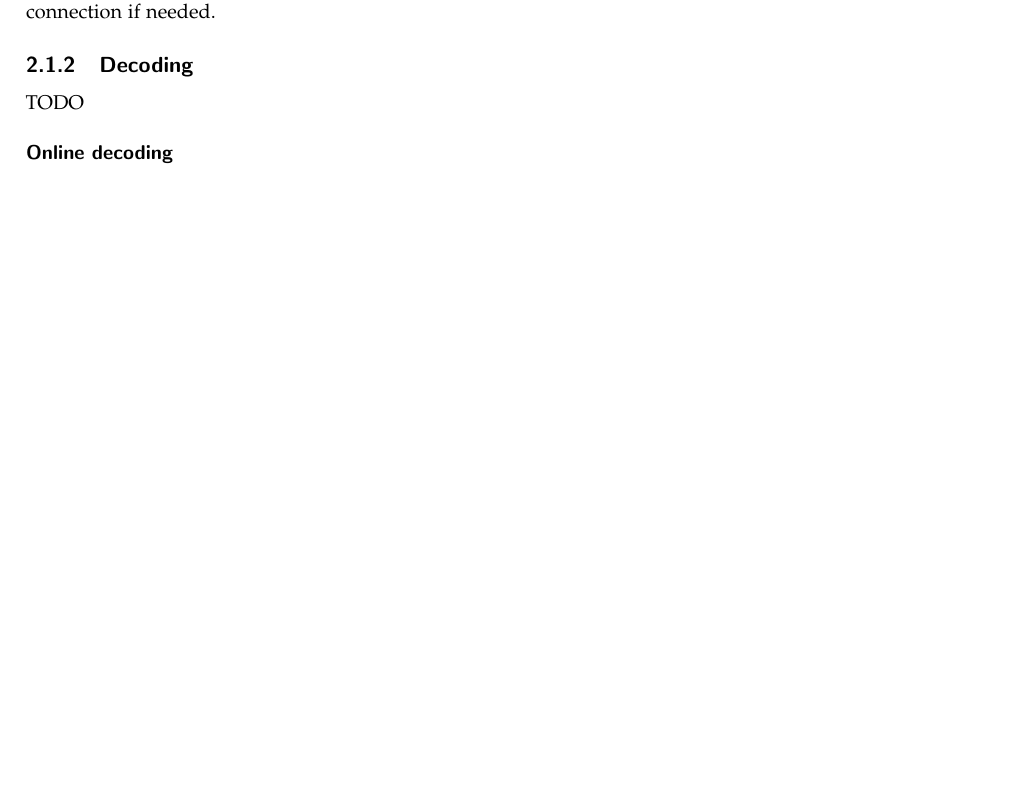
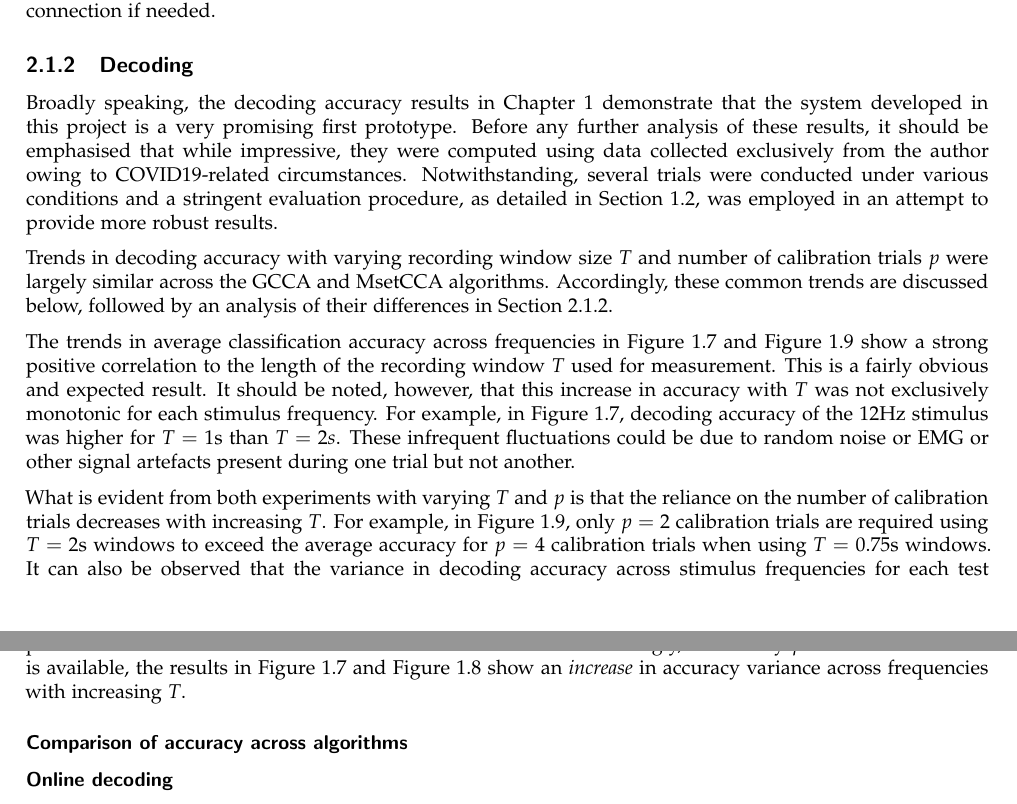
Before and after one commit to JamesTev/Imperial-MSc-Dissertation, a LaTeX thesis (report.tex, which reads report/C7 Discussion and Conclusion/chapter7.tex): part of page 17 of 26 before the commit and two parts of pages 18 and 19 of 28 after it, the two joined at a grey line, cut so that both start at the same text, the shorter picture padded with empty space. Compiled offline with pdfLaTeX.

Commit message:
Added freq variance results

```diff
--- a/report/C7 Discussion and Conclusion/chapter7.tex
+++ b/report/C7 Discussion and Conclusion/chapter7.tex
@@ -13,8 +13,18 @@ The role of the DSP system in this project was paramount. Without appropriately
 The time domain plot in Figure \ref{fig:sq-wave-time-c6} demonstrates effective sampling; the input square wave is captured with consistent frequency and amplitude. As is more visible in Figure \ref{fig:sq-wave-spectra-c6}, the estimated spectrum of the low-pass-filtered signal is almost exactly as desired; pass-band distortion is negligible and extremely steep roll-off is achieved in the transition band. Furthermore, stop-band attenuation is more than sufficient and, encouragingly, is very close to the 80dB design specification. Finally, after establishing effective sampling and filtering, the PSD estimate of the downsampled signal in Figure \ref{fig:sq-wave-ds-spectra-c6} verifies that the theoretical downsampling rate of $f_s'=\frac{1}{4}f_s = 64$Hz is able to maintain signal fidelity in the pass-band. The implication of this is that 4x fewer samples can be used to represent the original signal with negligible loss of information. This is invaluable for a system such as the one in this project that is severely constrained in memory and computational power.
 
 In summary, the DSP system proved very effective and was verified to operate in very close agreement with its design parameters. Worth emphasising is the fact that all necessary DSP operations are able to be performed in firmware on the ESP32. Not only is this a prerequisite for the end-to-end on-device processing objective, but also, it makes for a more flexible and future-proof system. New filter weights or other DSP-related parameters can simply be flashed onto the device, or indeed, uploaded `over the air' through a network connection if needed.
+
 \subsection{Decoding}
-TODO
+Broadly speaking, the decoding accuracy results in Chapter \ref{chapter:results} demonstrate that the system developed in this project is a very promising first prototype. Before any further analysis of these results, it should be emphasised that while impressive, they were computed using data collected exclusively from the author owing to COVID19-related circumstances. Notwithstanding, several trials were conducted under various conditions and a stringent evaluation procedure, as detailed in Section \ref{subsection:evaluating-results}, was employed in an attempt to provide more robust results.
+
+Trends in decoding accuracy with varying recording window size $T$ and number of calibration trials $p$ were largely similar across the GCCA and MsetCCA algorithms. Accordingly, these common trends are discussed below, followed by an analysis of their differences in Section \ref{subsection:algo-comparison-results}.
+
+The trends in average classification accuracy across frequencies in Figure \ref{fig:gcca-acc-ns} and Figure \ref{fig:gcca-acc-nt} show a strong positive correlation to the length of the recording window $T$ used for measurement. This is a fairly obvious and expected result. It should be noted, however, that this increase in accuracy with $T$ was not exclusively monotonic for each stimulus frequency. For example, in Figure \ref{fig:gcca-acc-ns}, decoding accuracy of the 12Hz stimulus was higher for $T=1$s than $T=2s$. These infrequent fluctuations could be due to random noise or EMG or other signal artefacts present during one trial but not another.
+
+What is evident from both experiments with varying $T$ and $p$ is that the reliance on the number of calibration trials decreases with increasing $T$. For example, in Figure \ref{fig:gcca-acc-nt}, only $p=2$ calibration trials are required using $T=2$s windows to exceed the average accuracy for $p=4$ calibration trials when using $T=0.75$s windows. It can also be observed that the variance in decoding accuracy across stimulus frequencies for each test point\footnote{in this context, a test point is defined as an instance or set of results where the primary independent variable as measured on the x-axis is fixed. } decreases when more calibration trials are available. Interestingly, when only $p=1$ calibration trial is available, the results in Figure \ref{fig:gcca-acc-ns} and Figure \ref{fig:mcca-acc-ns} show an \textit{increase} in accuracy variance across frequencies with increasing $T$.
+
+\subsubsection{Comparison of accuracy across algorithms}
+\label{subsection:algo-comparison-results}
 
 \subsubsection{Online decoding}
 One of the biggest challenges of this project was to develop a system capable of end-to-end, real-time on-device decoding. That is, an embedded system capable of performing all operations needed to acquire, process, decode and communicate signals without outsourcing any computation off the device.
```
Also changed, not shown: report/C6 Results/chapter6.tex (+16 -0 lines), report/C6 Results/assets/LpoCV.pdf, report/C6 Results/assets/freq-var-gcca.pdf (added), report/C6 Results/assets/freq-var-mcca.pdf (added).
